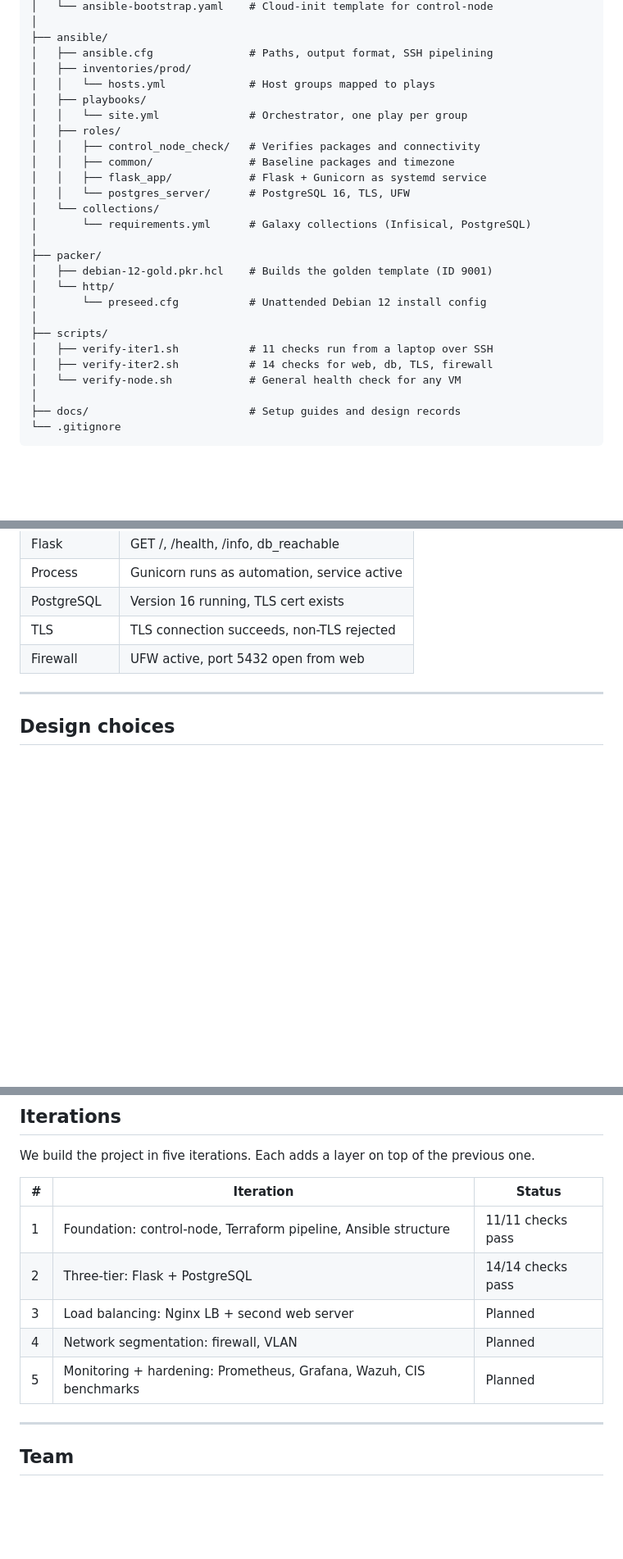
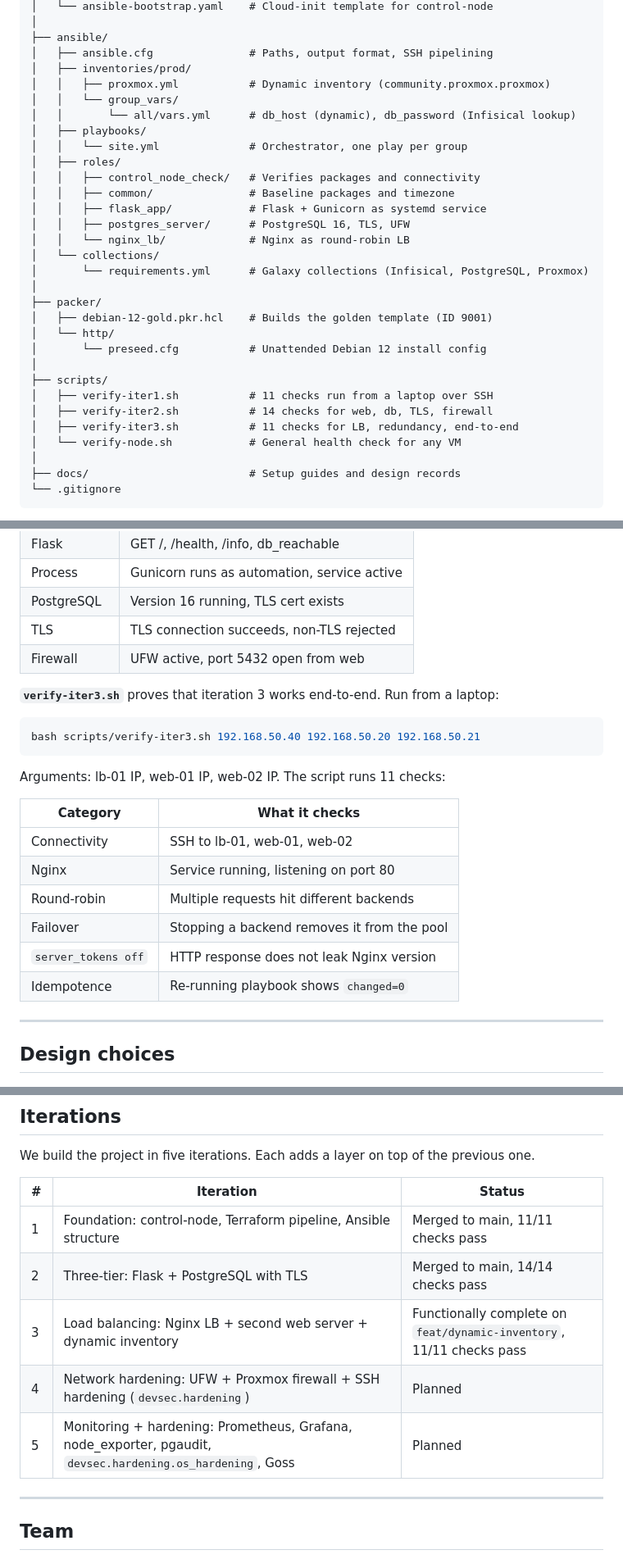
Before and after one commit to sanjarbsaraee/its25-virt-automation, a Markdown page: README.md, 3 parts joined by grey strips. Shown at 82% size. Rendered like a GitHub page; blank space fills up the shorter version.

Commit message:
docs: update README with iter 3 status and Tailscale routing

````diff
--- a/README.md
+++ b/README.md
@@ -78,16 +81,19 @@ Each HCP Terraform workspace (main, sanjar-dev, jim-dev) shifts VM IDs and IPs s
 ├── ansible/
 │   ├── ansible.cfg               # Paths, output format, SSH pipelining
 │   ├── inventories/prod/
-│   │   └── hosts.yml             # Host groups mapped to plays
+│   │   ├── proxmox.yml           # Dynamic inventory (community.proxmox.proxmox)
+│   │   └── group_vars/
+│   │       └── all/vars.yml      # db_host (dynamic), db_password (Infisical lookup)
 │   ├── playbooks/
 │   │   └── site.yml              # Orchestrator, one play per group
 │   ├── roles/
 │   │   ├── control_node_check/   # Verifies packages and connectivity
 │   │   ├── common/               # Baseline packages and timezone
 │   │   ├── flask_app/            # Flask + Gunicorn as systemd service
-│   │   └── postgres_server/      # PostgreSQL 16, TLS, UFW
+│   │   ├── postgres_server/      # PostgreSQL 16, TLS, UFW
+│   │   └── nginx_lb/             # Nginx as round-robin LB
 │   └── collections/
-│       └── requirements.yml      # Galaxy collections (Infisical, PostgreSQL)
+│       └── requirements.yml      # Galaxy collections (Infisical, PostgreSQL, Proxmox)
 │
 ├── packer/
 │   ├── debian-12-gold.pkr.hcl    # Builds the golden template (ID 9001)
@@ -97,6 +103,7 @@ Each HCP Terraform workspace (main, sanjar-dev, jim-dev) shifts VM IDs and IPs s
 ├── scripts/
 │   ├── verify-iter1.sh           # 11 checks run from a laptop over SSH
 │   ├── verify-iter2.sh           # 14 checks for web, db, TLS, firewall
+│   ├── verify-iter3.sh           # 11 checks for LB, redundancy, end-to-end
 │   └── verify-node.sh            # General health check for any VM
 │
 ├── docs/                         # Setup guides and design records
@@ -288,6 +297,23 @@ The script runs 14 checks:
 | TLS | TLS connection succeeds, non-TLS rejected |
 | Firewall | UFW active, port 5432 open from web |
 
+**`verify-iter3.sh`** proves that iteration 3 works end-to-end. Run from a laptop:
+
+```bash
+bash scripts/verify-iter3.sh 192.168.50.40 192.168.50.20 192.168.50.21
+```
+
+Arguments: lb-01 IP, web-01 IP, web-02 IP. The script runs 11 checks:
+
+| Category | What it checks |
+|---|---|
+| Connectivity | SSH to lb-01, web-01, web-02 |
+| Nginx | Service running, listening on port 80 |
+| Round-robin | Multiple requests hit different backends |
+| Failover | Stopping a backend removes it from the pool |
+| `server_tokens off` | HTTP response does not leak Nginx version |
+| Idempotence | Re-running playbook shows `changed=0` |
+
 ---
 
 ## Design choices
@@ -326,11 +352,11 @@ We build the project in five iterations. Each adds a layer on top of the previou
 
 | # | Iteration | Status |
 |---|-----------|--------|
-| 1 | Foundation: control-node, Terraform pipeline, Ansible structure | 11/11 checks pass |
-| 2 | Three-tier: Flask + PostgreSQL | 14/14 checks pass |
-| 3 | Load balancing: Nginx LB + second web server | Planned |
-| 4 | Network segmentation: firewall, VLAN | Planned |
-| 5 | Monitoring + hardening: Prometheus, Grafana, Wazuh, CIS benchmarks | Planned |
+| 1 | Foundation: control-node, Terraform pipeline, Ansible structure | Merged to main, 11/11 checks pass |
+| 2 | Three-tier: Flask + PostgreSQL with TLS | Merged to main, 14/14 checks pass |
+| 3 | Load balancing: Nginx LB + second web server + dynamic inventory | Functionally complete on `feat/dynamic-inventory`, 11/11 checks pass |
+| 4 | Network hardening: UFW + Proxmox firewall + SSH hardening (`devsec.hardening`) | Planned |
+| 5 | Monitoring + hardening: Prometheus, Grafana, node_exporter, pgaudit, `devsec.hardening.os_hardening`, Goss | Planned |
 
 ---
 
````
Also changed, not shown: other parts of README.md (+11 -6 lines).
